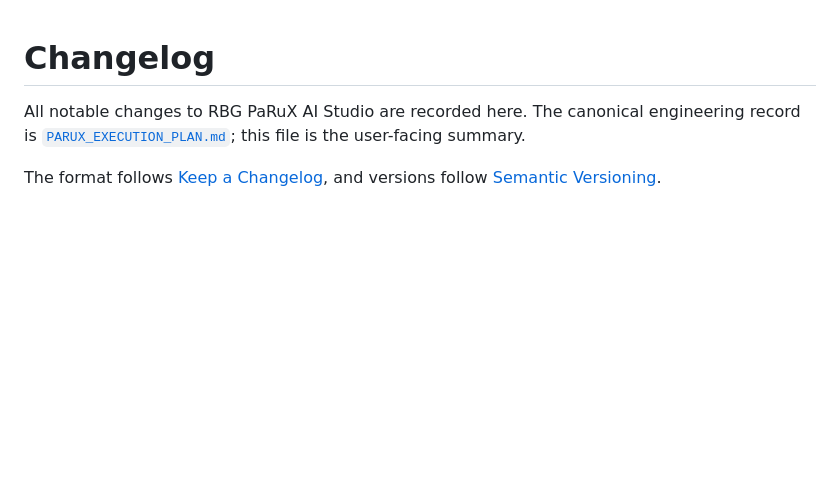
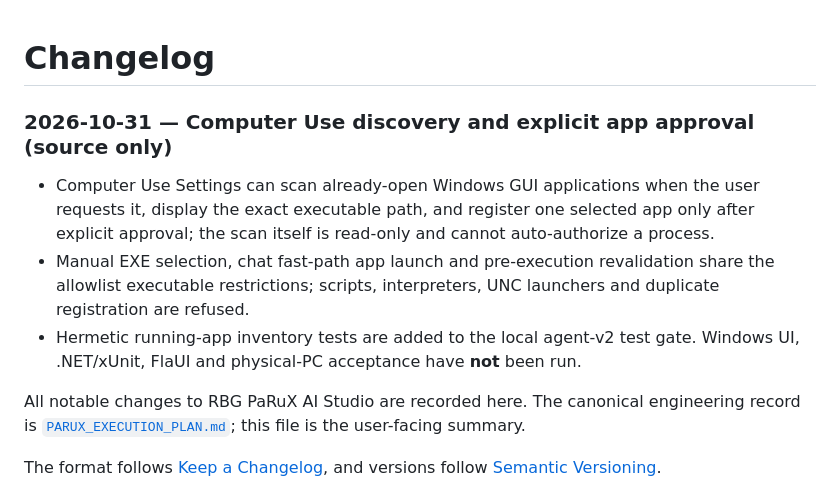
Before and after one commit to Ruba94-cyber/RBG-PaRuX-AI-Studio, a Markdown page: CHANGELOG.md, the part around the change. GitHub-like rendering; blank space fills up the shorter version.

Commit message:
docs(changelog): describe Computer Use app inventory and unverified acceptance

```diff
--- a/CHANGELOG.md
+++ b/CHANGELOG.md
@@ -1,4 +1,11 @@
 # Changelog
+
+### 2026-10-31 — Computer Use discovery and explicit app approval (source only)
+
+- Computer Use Settings can scan already-open Windows GUI applications when the user requests it, display the exact executable path, and register one selected app only after explicit approval; the scan itself is read-only and cannot auto-authorize a process.
+- Manual EXE selection, chat fast-path app launch and pre-execution revalidation share the allowlist executable restrictions; scripts, interpreters, UNC launchers and duplicate registration are refused.
+- Hermetic running-app inventory tests are added to the local agent-v2 test gate. Windows UI, .NET/xUnit, FlaUI and physical-PC acceptance have **not** been run.
+
 
 All notable changes to RBG PaRuX AI Studio are recorded here. The canonical engineering record is
 [`PARUX_EXECUTION_PLAN.md`](PARUX_EXECUTION_PLAN.md); this file is the user-facing summary.
```
